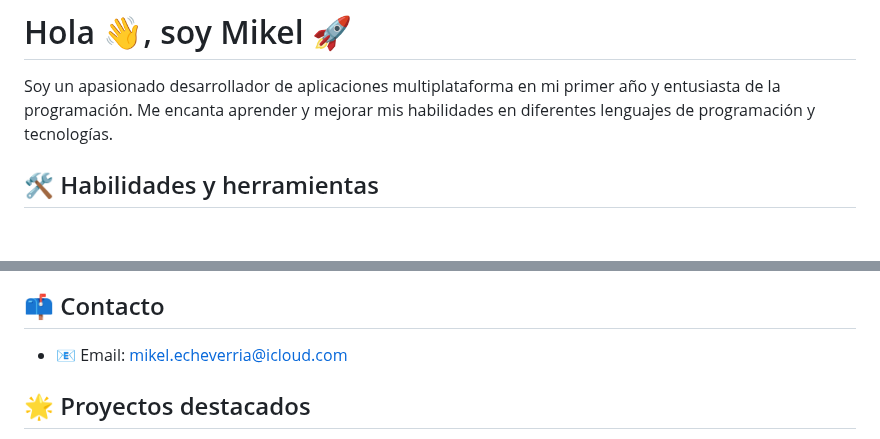
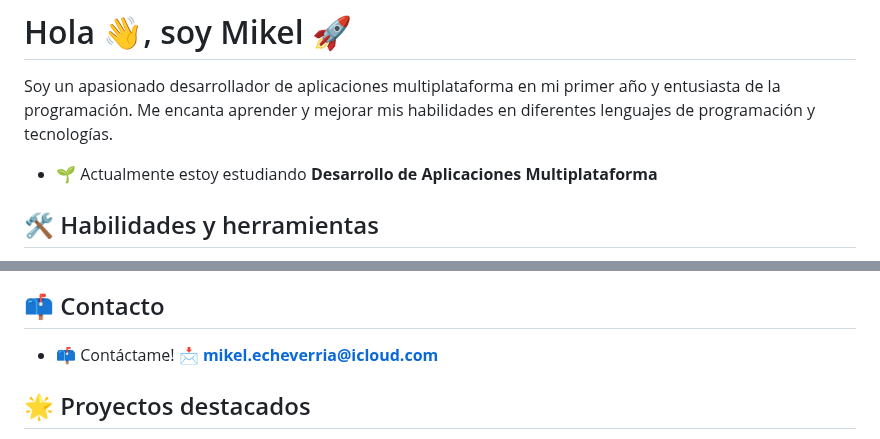
Before and after one commit to mikeldev0/byronnDev, a Markdown page: README.md, 2 parts joined by grey strips. GitHub-like rendering; blank space fills up the shorter version.

Commit message:
v2 Readme

```diff
--- a/README.md
+++ b/README.md
@@ -2,6 +2,7 @@
 # Hola 👋, soy Mikel 🚀
 
 Soy un apasionado desarrollador de aplicaciones multiplataforma en mi primer año y entusiasta de la programación. Me encanta aprender y mejorar mis habilidades en diferentes lenguajes de programación y tecnologías.
+- 🌱 Actualmente estoy estudiando **Desarrollo de Aplicaciones Multiplataforma**
 
 ## 🛠️ Habilidades y herramientas
 
@@ -15,7 +16,7 @@ Soy un apasionado desarrollador de aplicaciones multiplataforma en mi primer añ
 
 ## 📫 Contacto
 
-- 📧 Email: [mikel.echeverria@icloud.com](mailto:mikel.echeverria@icloud.com)
+- 📫 Contáctame! 📩 **[mikel.echeverria@icloud.com](mailto:mikel.echeverria@icloud.com)**
 
 ## 🌟 Proyectos destacados
 
```
Also changed, not shown: other parts of README.md (+6 -0 lines).
